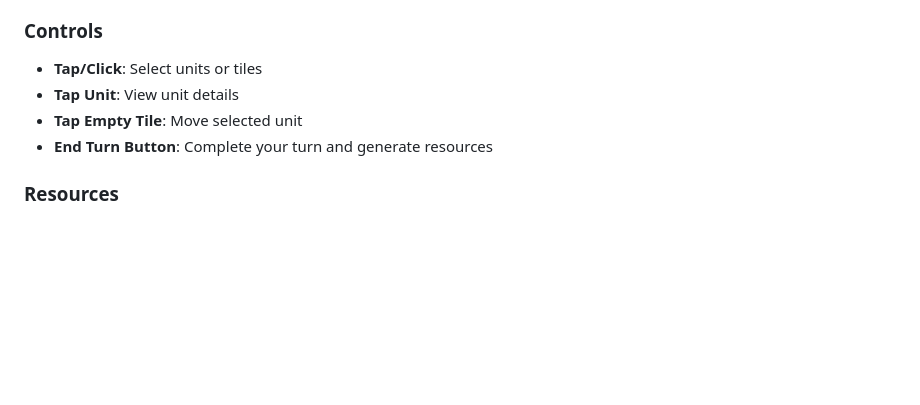
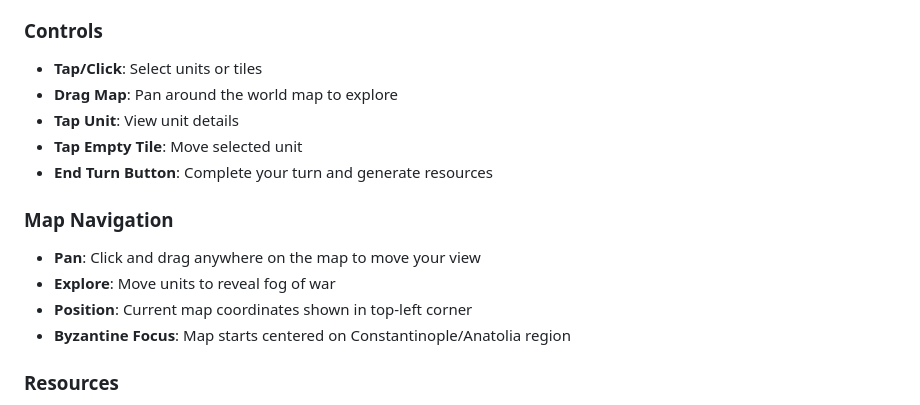
Before and after one commit to nikolareljin/500ad, a Markdown page: README.md, the part around one of its changes. Drawn GitHub-style; blank space fills up the shorter version.

```diff
--- a/README.md
+++ b/README.md
@@ -38,9 +77,16 @@ Command legendary Byzantine emperors and generals through pivotal moments in Eas
 
 ### Controls
 - **Tap/Click**: Select units or tiles
+- **Drag Map**: Pan around the world map to explore
 - **Tap Unit**: View unit details
 - **Tap Empty Tile**: Move selected unit
 - **End Turn Button**: Complete your turn and generate resources
+
+### Map Navigation
+- **Pan**: Click and drag anywhere on the map to move your view
+- **Explore**: Move units to reveal fog of war
+- **Position**: Current map coordinates shown in top-left corner
+- **Byzantine Focus**: Map starts centered on Constantinople/Anatolia region
 
 ### Resources
 - **Gold** 💰: Used to recruit units and construct buildings
```
Also changed, not shown: other parts of README.md (+59 -5 lines), docs/media/gameplay_map.png (added), docs/media/leader_selection.png (added), docs/media/main_menu.png (added), docs/media/map_panned.png (added), 5 other files.
